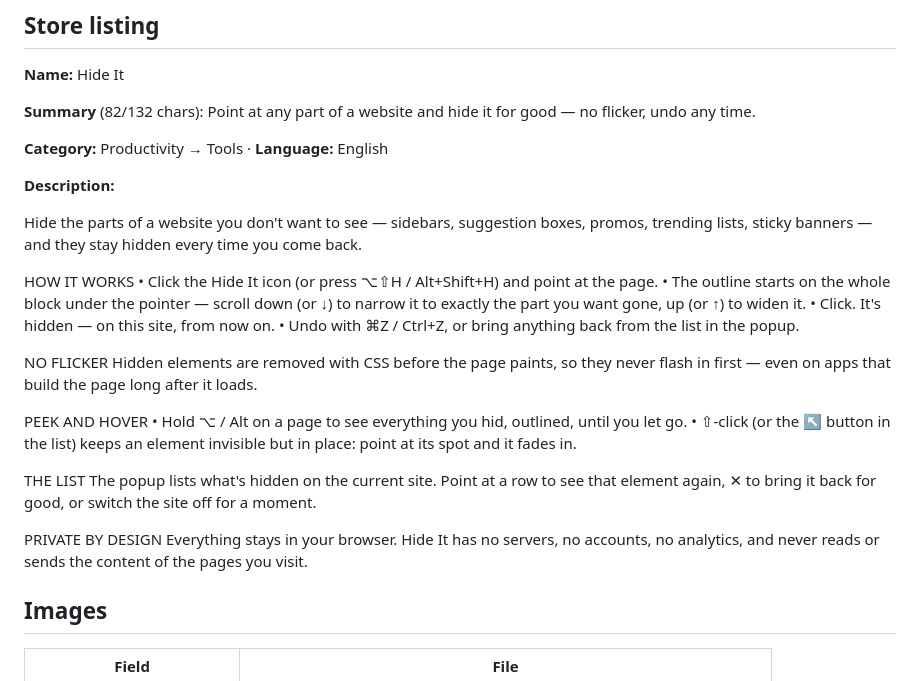
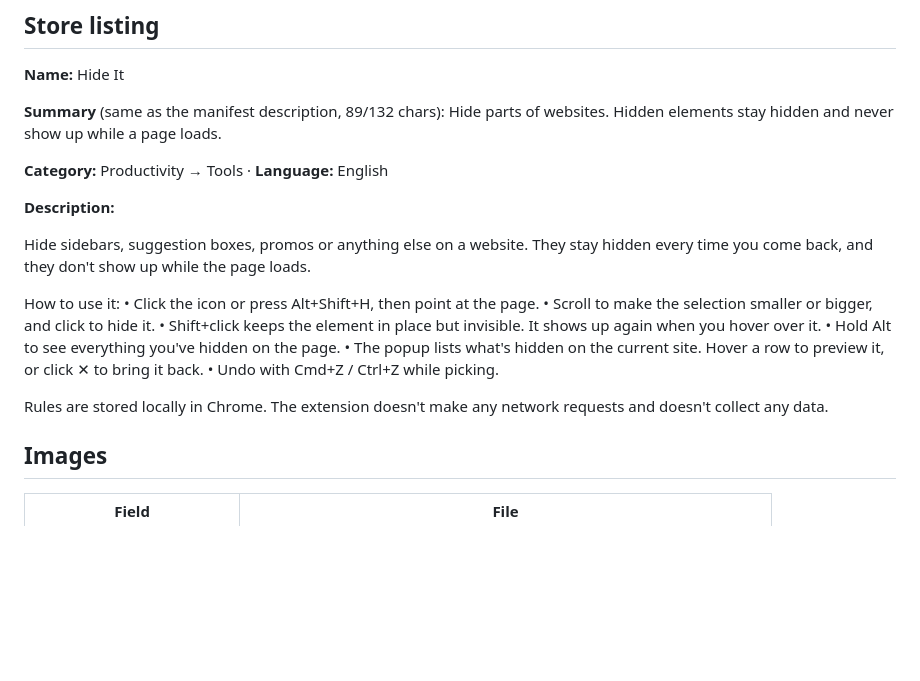
Before and after one commit to EliseiNicolae/hide-it-extension, a Markdown page: store/LISTING.md, the part around the change. Rendered like a GitHub page; blank space fills up the shorter version.

```diff
--- a/store/LISTING.md
+++ b/store/LISTING.md
@@ -7,33 +7,24 @@ Images: `store/assets/` (re-render with `node store/make-assets.js`).
 
 **Name:** Hide It
 
-**Summary** (82/132 chars):
-Point at any part of a website and hide it for good — no flicker, undo any time.
+**Summary** (same as the manifest description, 89/132 chars):
+Hide parts of websites. Hidden elements stay hidden and never show up while a page loads.
 
 **Category:** Productivity → Tools · **Language:** English
 
 **Description:**
 
-Hide the parts of a website you don't want to see — sidebars, suggestion boxes, promos, trending lists, sticky banners — and they stay hidden every time you come back.
+Hide sidebars, suggestion boxes, promos or anything else on a website. They stay hidden every time you come back, and they don't show up while the page loads.
 
-HOW IT WORKS
-• Click the Hide It icon (or press ⌥⇧H / Alt+Shift+H) and point at the page.
-• The outline starts on the whole block under the pointer — scroll down (or ↓) to narrow it to exactly the part you want gone, up (or ↑) to widen it.
-• Click. It's hidden — on this site, from now on.
-• Undo with ⌘Z / Ctrl+Z, or bring anything back from the list in the popup.
+How to use it:
+• Click the icon or press Alt+Shift+H, then point at the page.
+• Scroll to make the selection smaller or bigger, and click to hide it.
+• Shift+click keeps the element in place but invisible. It shows up again when you hover over it.
+• Hold Alt to see everything you've hidden on the page.
+• The popup lists what's hidden on the current site. Hover a row to preview it, or click ✕ to bring it back.
+• Undo with Cmd+Z / Ctrl+Z while picking.
 
-NO FLICKER
-Hidden elements are removed with CSS before the page paints, so they never flash in first — even on apps that build the page long after it loads.
-
-PEEK AND HOVER
-• Hold ⌥ / Alt on a page to see everything you hid, outlined, until you let go.
-• ⇧-click (or the ↖ button in the list) keeps an element invisible but in place: point at its spot and it fades in.
-
-THE LIST
-The popup lists what's hidden on the current site. Point at a row to see that element again, ✕ to bring it back for good, or switch the site off for a moment.
-
-PRIVATE BY DESIGN
-Everything stays in your browser. Hide It has no servers, no accounts, no analytics, and never reads or sends the content of the pages you visit.
+Rules are stored locally in Chrome. The extension doesn't make any network requests and doesn't collect any data.
 
 ## Images
 
```
Also changed, not shown: README.md (+16 -44 lines), docs/before-after.png (added), store/assets/screenshot-1-pick.png, store/assets/screenshot-2-clean.png, store/assets/screenshot-3-peek.png, store/assets/screenshot-4-popup.png, 3 other files.
